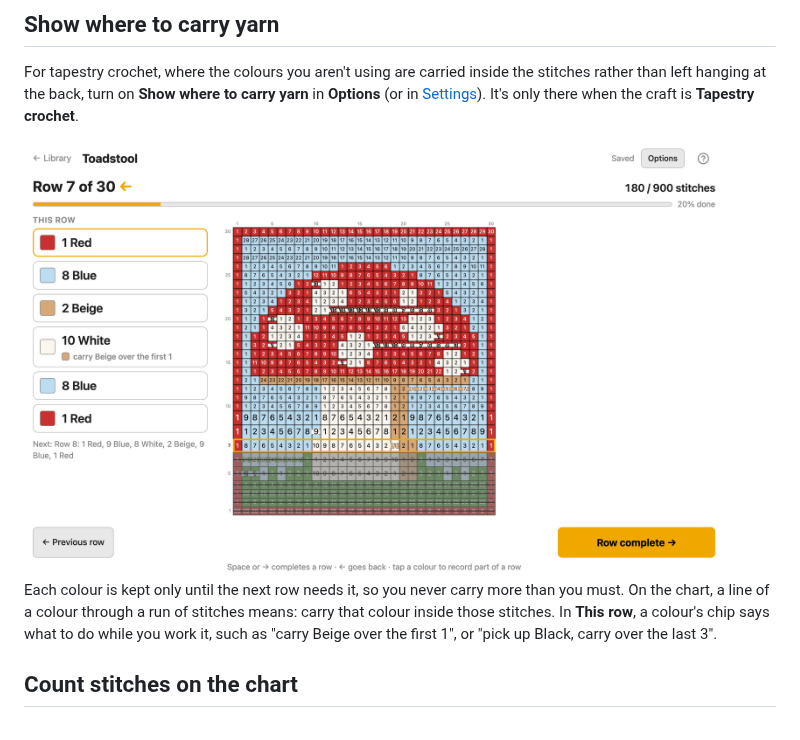
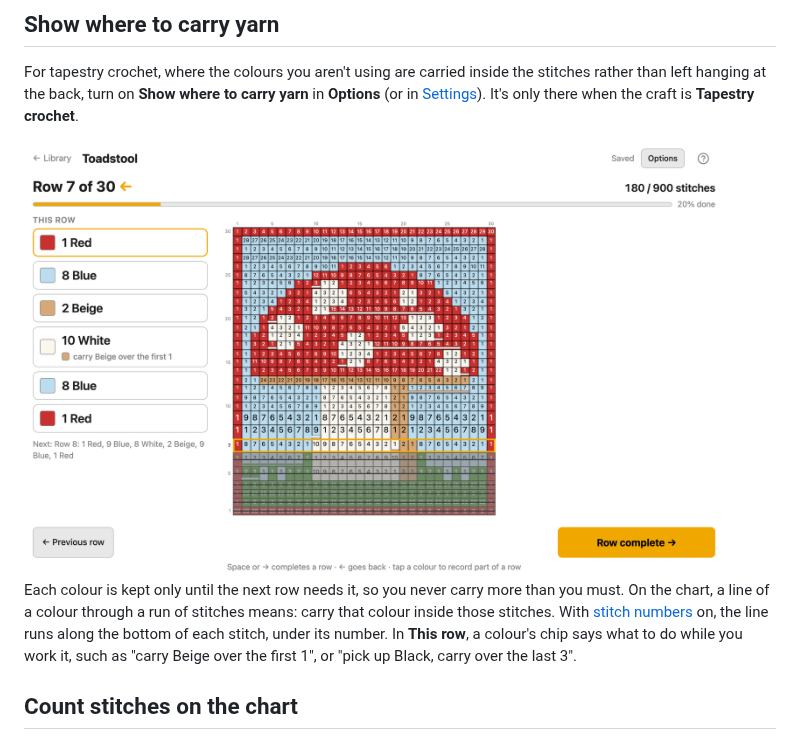
Before and after one commit to matejmojemeno/alpha-pattern-editor, a Markdown page: docs/guide/work.md, the part around the change. Rendered like a GitHub page; pictures changed too: docs/guide/media/work-carry-yarn.png.

```diff
--- a/docs/guide/work.md
+++ b/docs/guide/work.md
@@ -92,7 +92,8 @@ rather than left hanging at the back, turn on **Show where to carry yarn** in **
 
 Each colour is kept only until the next row needs it, so you never carry more than you
 must. On the chart, a line of a colour through a run of stitches means: carry that colour
-inside those stitches. In **This row**, a colour's chip says what to do while you work it,
+inside those stitches. With [stitch numbers](#count-stitches-on-the-chart) on, the line
+runs along the bottom of each stitch, under its number. In **This row**, a colour's chip says what to do while you work it,
 such as "carry Beige over the first 1", or "pick up Black, carry over the last 3".
 
 ## Count stitches on the chart
```
Also changed, not shown: 3 other files.
